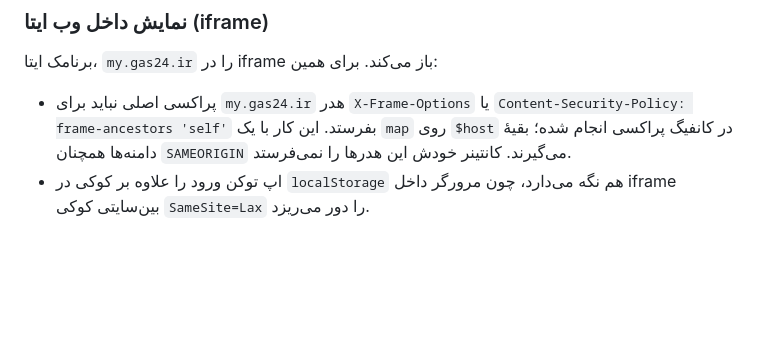
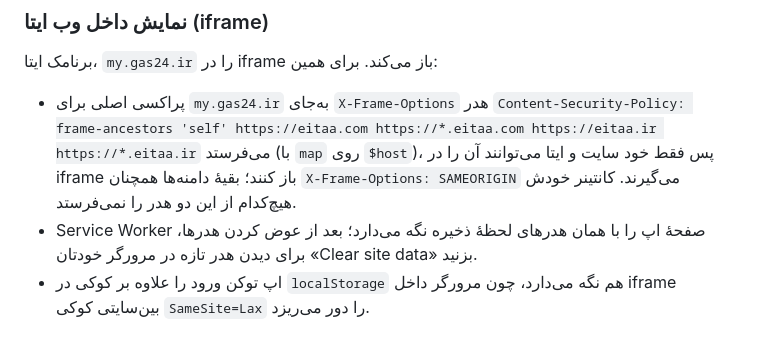
Before and after one commit to Mohsen6558/Gas24, a Markdown page: README.md, the part around the change. Rendered like a GitHub page; blank space fills up the shorter version.

Commit message:
README: Eitaa iframe headers now use frame-ancestors on my.gas24.ir
Co-Authored-By: Claude Opus 5.5 <noreply@anthropic.com>
Claude-Session: https://claude.ai/code/session_018aQpzbGrALbnEcqC6xA4yb

```diff
--- a/README.md
+++ b/README.md
@@ -41,7 +41,8 @@ docker compose up -d
 ### نمایش داخل وب ایتا (iframe)
 
 برنامک ایتا، `my.gas24.ir` را در iframe باز می‌کند. برای همین:
-- پراکسی اصلی نباید برای `my.gas24.ir` هدر `X-Frame-Options` یا `Content-Security-Policy: frame-ancestors 'self'` بفرستد. این کار با یک `map` روی `$host` در کانفیگ پراکسی انجام شده؛ بقیهٔ دامنه‌ها همچنان `SAMEORIGIN` می‌گیرند. کانتینر خودش این هدرها را نمی‌فرستد.
+- پراکسی اصلی برای `my.gas24.ir` به‌جای `X-Frame-Options` هدر `Content-Security-Policy: frame-ancestors 'self' https://eitaa.com https://*.eitaa.com https://eitaa.ir https://*.eitaa.ir` می‌فرستد (با `map` روی `$host`)، پس فقط خود سایت و ایتا می‌توانند آن را در iframe باز کنند؛ بقیهٔ دامنه‌ها همچنان `X-Frame-Options: SAMEORIGIN` می‌گیرند. کانتینر خودش هیچ‌کدام از این دو هدر را نمی‌فرستد.
+- Service Worker صفحهٔ اپ را با همان هدرهای لحظهٔ ذخیره نگه می‌دارد؛ بعد از عوض کردن هدرها، برای دیدن هدر تازه در مرورگر خودتان «Clear site data» بزنید.
 - اپ توکن ورود را علاوه بر کوکی در `localStorage` هم نگه می‌دارد، چون مرورگر داخل iframe بین‌سایتی کوکی `SameSite=Lax` را دور می‌ریزد.
 
 ## درگاه API (`src/api`)
```
